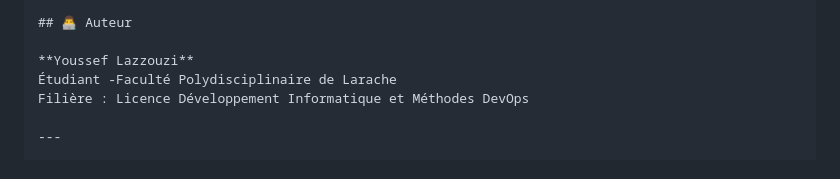
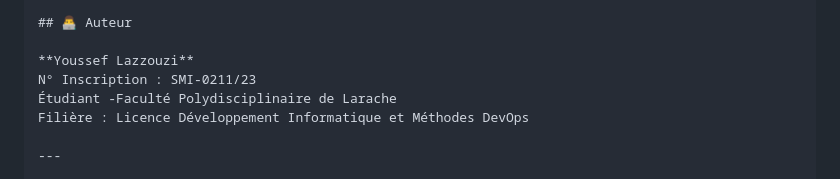
Before and after one commit to LazzouziYoussefEtu/TP_Angular_WebFullStack, a Markdown page: README.md, the part around the change. Drawn GitHub-style.

Commit message:
Fix : Added  Nom, Prénom, N° Inscription

```diff
--- a/README.md
+++ b/README.md
@@ -404,6 +404,7 @@ Voici quelques captures d'écran de l'application pour illustrer les différente
 ## 👨‍💻 Auteur
 
 **Youssef Lazzouzi**
+N° Inscription : SMI-0211/23
 Étudiant -Faculté Polydisciplinaire de Larache
 Filière : Licence Développement Informatique et Méthodes DevOps
 
```
